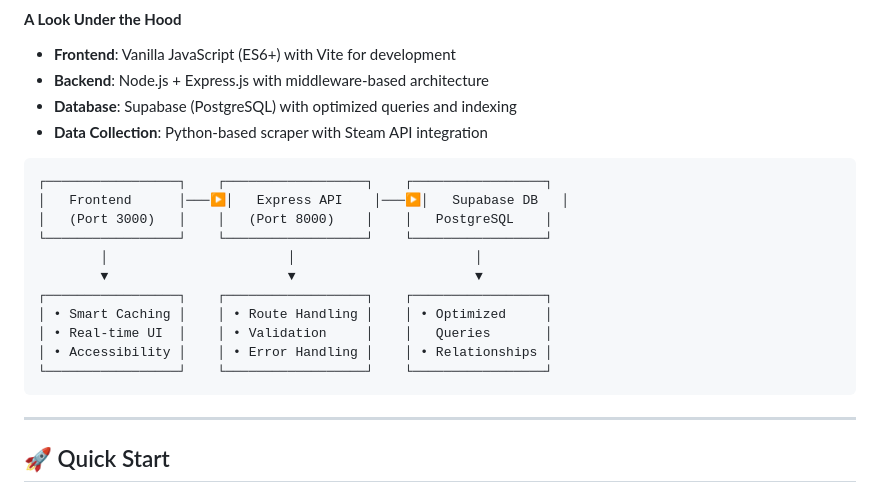
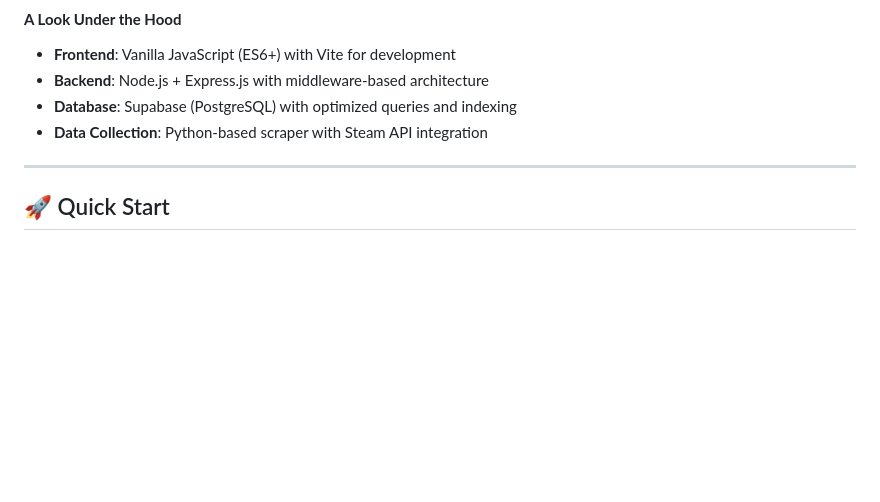
Before and after one commit to soundwanders/vanilla-slops, a Markdown page: README.md, the part around the change. Rendered like a GitHub page; blank space fills up the shorter version.

````diff
--- a/README.md
+++ b/README.md
@@ -53,19 +53,6 @@ One of the core philosophies of this project is to recreate some of the function
 - **Database**: Supabase (PostgreSQL) with optimized queries and indexing
 - **Data Collection**: Python-based scraper with Steam API integration
 
-```
-┌─────────────────┐    ┌──────────────────┐    ┌─────────────────┐
-│   Frontend      │───▶│   Express API    │───▶│   Supabase DB   │
-│   (Port 3000)   │    │   (Port 8000)    │    │   PostgreSQL    │
-└─────────────────┘    └──────────────────┘    └─────────────────┘
-        │                       │                       │
-        ▼                       ▼                       ▼
-┌─────────────────┐    ┌──────────────────┐    ┌─────────────────┐
-│ • Smart Caching │    │ • Route Handling │    │ • Optimized     │
-│ • Real-time UI  │    │ • Validation     │    │   Queries       │
-│ • Accessibility │    │ • Error Handling │    │ • Relationships │
-└─────────────────┘    └──────────────────┘    └─────────────────┘
-```
 
 ---
 
````
